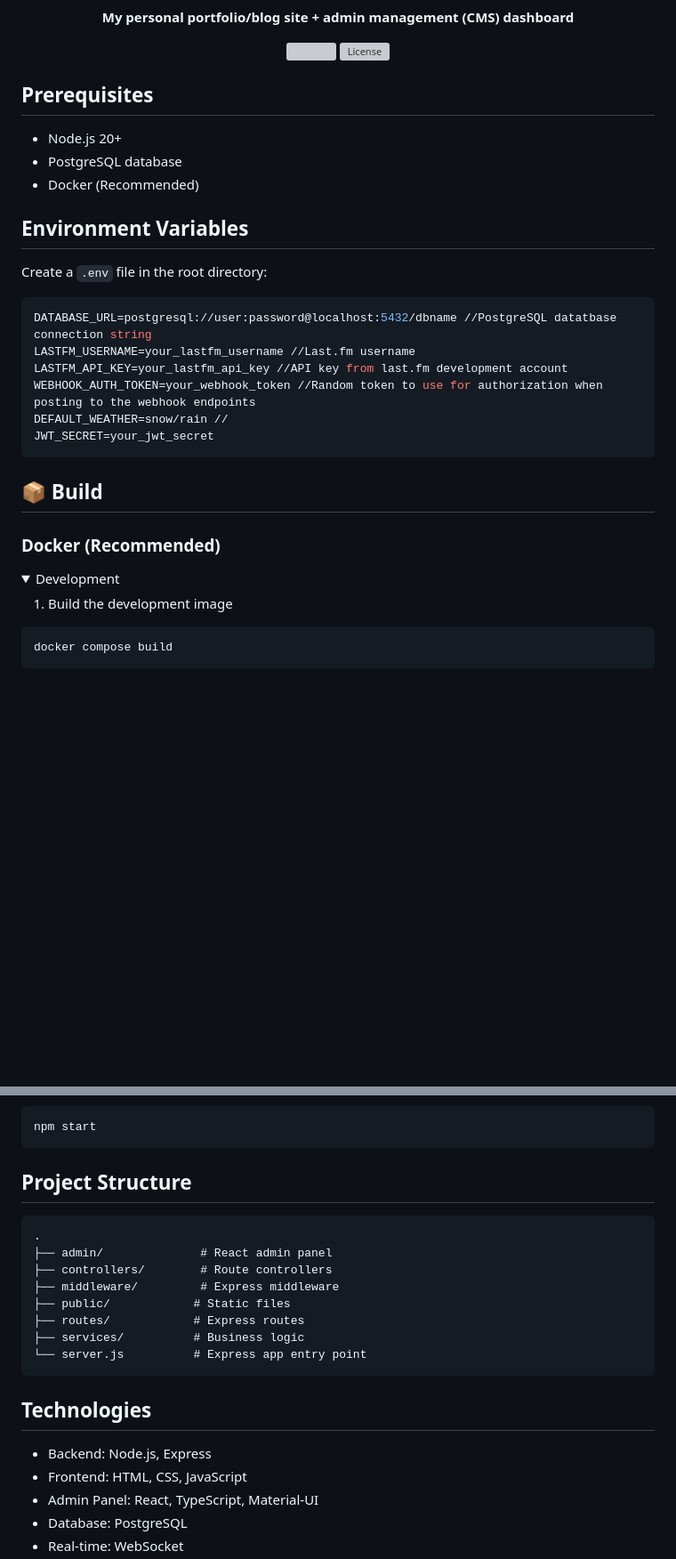
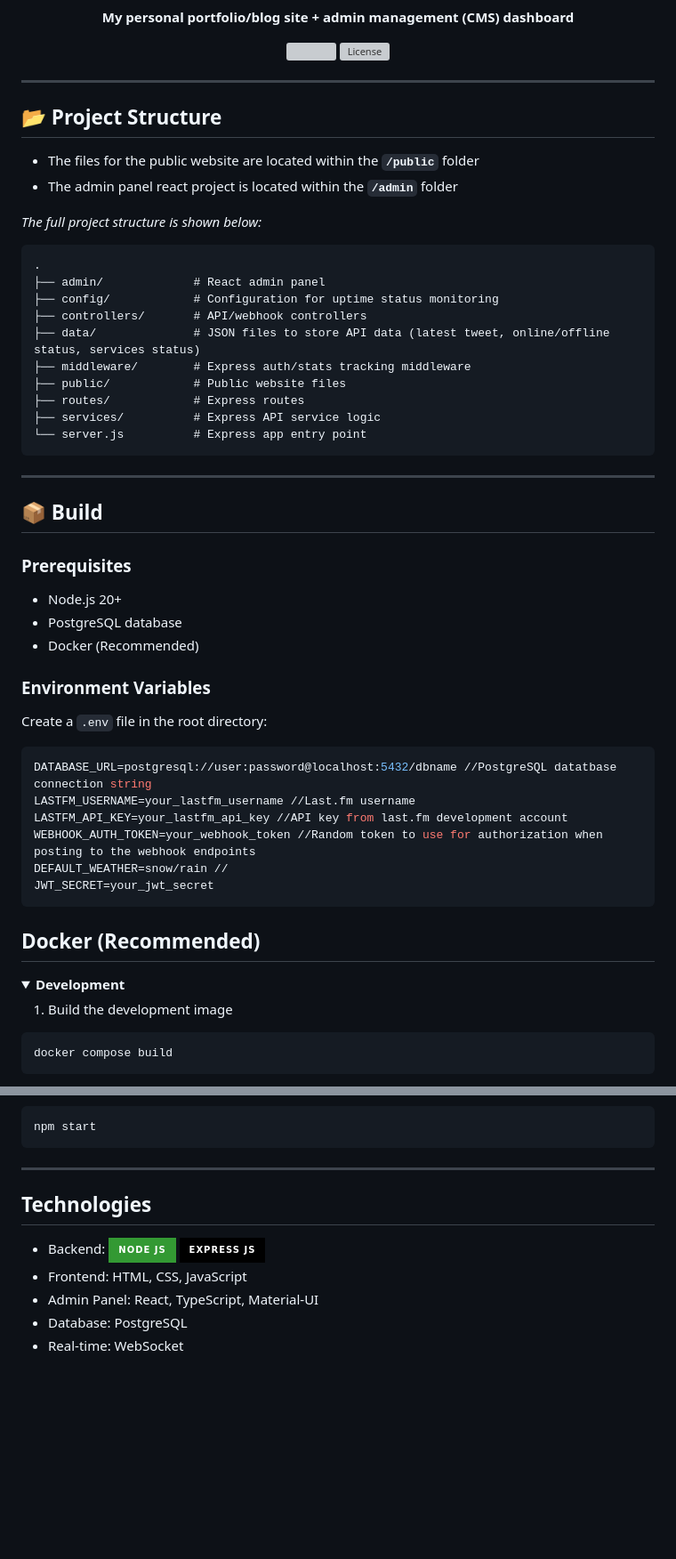
Before and after one commit to danerxc/dane.gg, a Markdown page: README.md, 2 parts joined by grey strips. Shown at 89% size. GitHub-like rendering; folded sections open; badges without logos; blank space fills up the shorter version; grey boxes are pictures that could not be loaded.

````diff
--- a/README.md
+++ b/README.md
@@ -11,13 +11,37 @@
 <a href="https://github.com/danexrc/dane.gg/blob/master/LICENSE"><img src="https://img.shields.io/github/license/danexrc/dane.gg.svg" alt="License" /></a>
 </p>
 
-## Prerequisites
+<hr>
+
+## 📂 Project Structure
+
+- The files for the public website are located within the **``/public``** folder
+- The admin panel react project is located within the **``/admin``** folder
+
+*The full project structure is shown below:*
+```
+.
+├── admin/             # React admin panel
+├── config/            # Configuration for uptime status monitoring
+├── controllers/       # API/webhook controllers
+├── data/              # JSON files to store API data (latest tweet, online/offline status, services status)
+├── middleware/        # Express auth/stats tracking middleware
+├── public/            # Public website files
+├── routes/            # Express routes
+├── services/          # Express API service logic
+└── server.js          # Express app entry point
+```
+<hr>
+
+## 📦 Build
+
+### Prerequisites
 
 - Node.js 20+
 - PostgreSQL database
 - Docker (Recommended)
 
-## Environment Variables
+### Environment Variables
 
 Create a ``.env`` file in the root directory:
 
@@ -29,10 +53,10 @@ WEBHOOK_AUTH_TOKEN=your_webhook_token //Random token to use for authorization wh
 DEFAULT_WEATHER=snow/rain //
 JWT_SECRET=your_jwt_secret
 ```
-## 📦 Build
-### Docker (Recommended)
+
+## Docker (Recommended)
 <details>
-<summary>Development</summary>
+<summary><b>Development</b></summary>
 
 1. Build the development image
 ```sh
@@ -124,22 +148,11 @@ npm start
 
 </details>
 
-## Project Structure
-
-```
-.
-├── admin/              # React admin panel
-├── controllers/        # Route controllers
-├── middleware/         # Express middleware
-├── public/            # Static files
-├── routes/            # Express routes
-├── services/          # Business logic
-└── server.js          # Express app entry point
-```
+<hr>
 
 ## Technologies
 
-- Backend: Node.js, Express
+- Backend: ![Node.js](https://img.shields.io/badge/Node%20js-339933?style=for-the-badge&logo=nodedotjs&logoColor=white) ![Express](https://img.shields.io/badge/Express%20js-000000?style=for-the-badge&logo=express&logoColor=whit)
 - Frontend: HTML, CSS, JavaScript
 - Admin Panel: React, TypeScript, Material-UI
 - Database: PostgreSQL
````
Also changed, not shown: other parts of README.md (+4 -4 lines).
